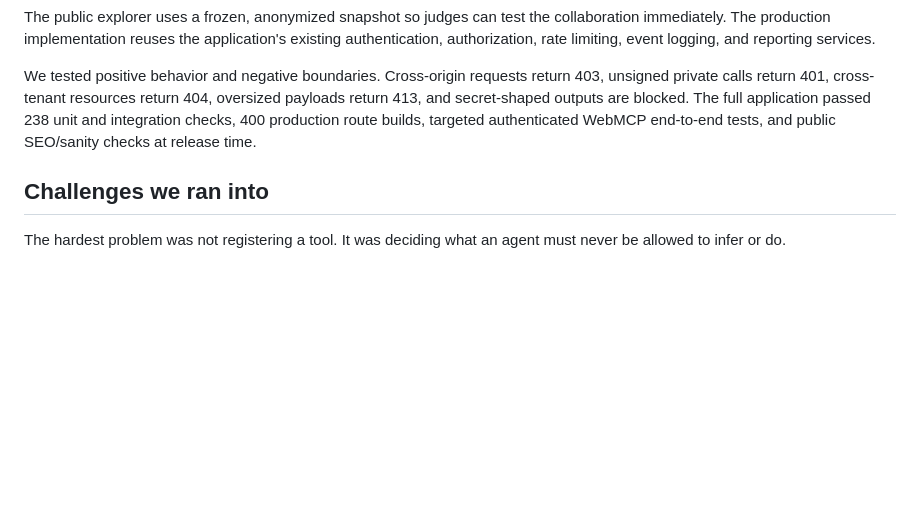
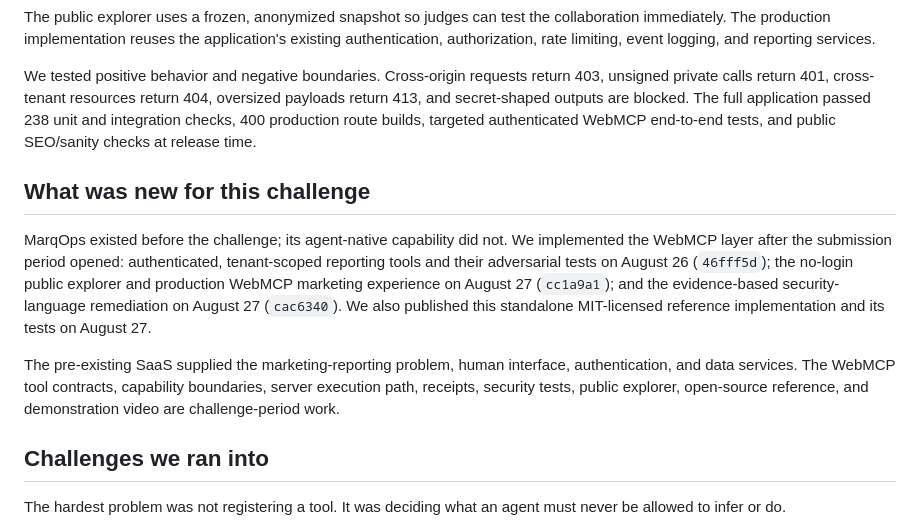
Before and after one commit to anandiyerdigital/marqops-webmcp-challenge, a Markdown page: DEVPOST_SUBMISSION.md, the part around the change. Rendered like a GitHub page; blank space fills up the shorter version.

```diff
--- a/DEVPOST_SUBMISSION.md
+++ b/DEVPOST_SUBMISSION.md
@@ -68,6 +68,12 @@ The public explorer uses a frozen, anonymized snapshot so judges can test the co
 
 We tested positive behavior and negative boundaries. Cross-origin requests return 403, unsigned private calls return 401, cross-tenant resources return 404, oversized payloads return 413, and secret-shaped outputs are blocked. The full application passed 238 unit and integration checks, 400 production route builds, targeted authenticated WebMCP end-to-end tests, and public SEO/sanity checks at release time.
 
+## What was new for this challenge
+
+MarqOps existed before the challenge; its agent-native capability did not. We implemented the WebMCP layer after the submission period opened: authenticated, tenant-scoped reporting tools and their adversarial tests on August 26 (`46fff5d`); the no-login public explorer and production WebMCP marketing experience on August 27 (`cc1a9a1`); and the evidence-based security-language remediation on August 27 (`cac6340`). We also published this standalone MIT-licensed reference implementation and its tests on August 27.
+
+The pre-existing SaaS supplied the marketing-reporting problem, human interface, authentication, and data services. The WebMCP tool contracts, capability boundaries, server execution path, receipts, security tests, public explorer, open-source reference, and demonstration video are challenge-period work.
+
 ## Challenges we ran into
 
 The hardest problem was not registering a tool. It was deciding what an agent must never be allowed to infer or do.
```
Also changed, not shown: README.md (+11 -0 lines).
